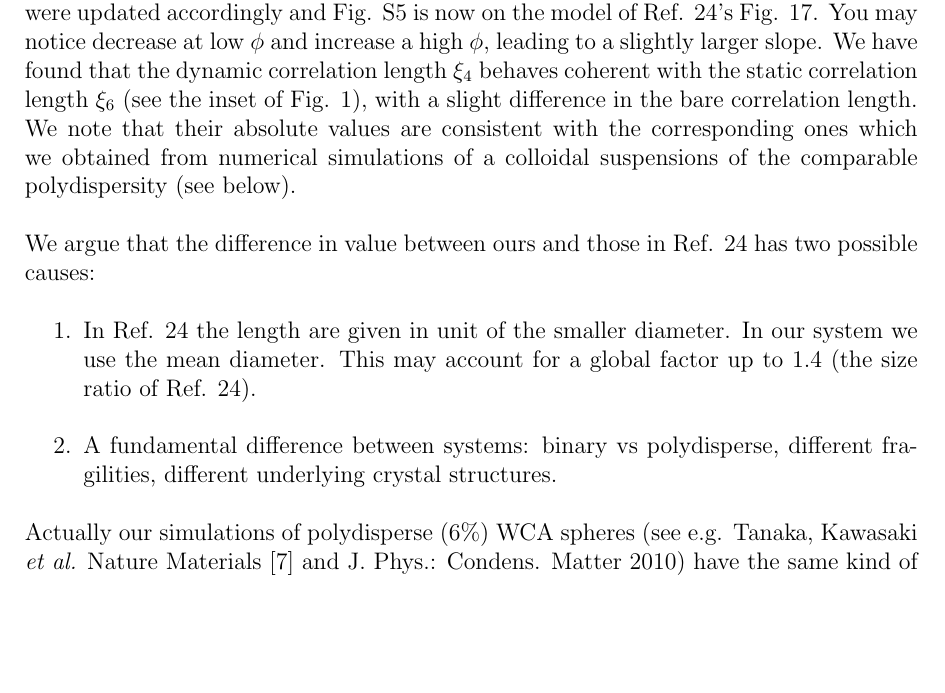
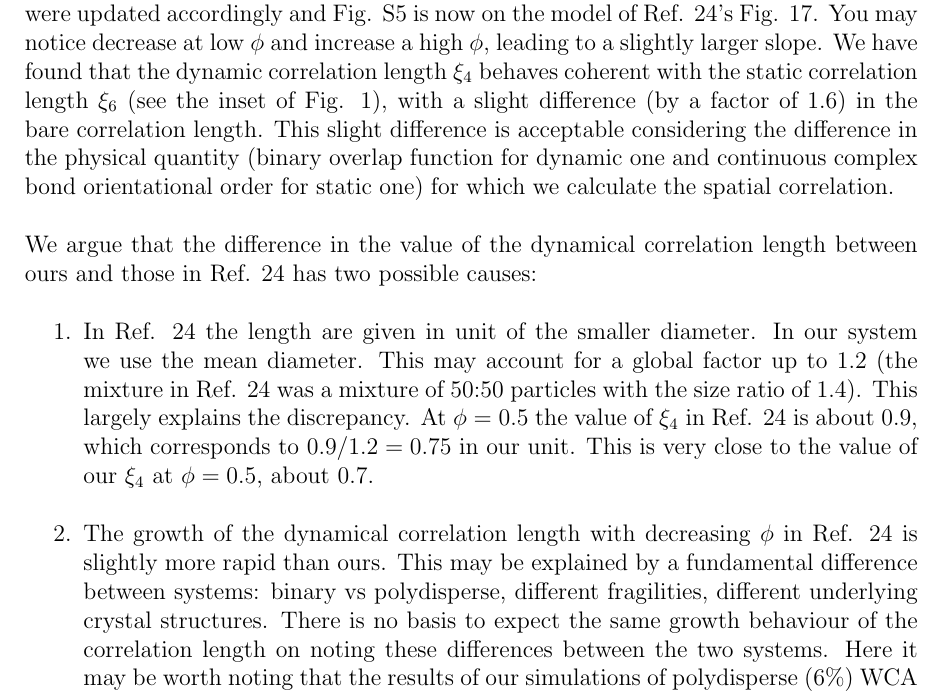
Before and after one commit to MathieuLeocmach/ico_dyn, a LaTeX letter (letter_nc2.tex): part of page 3 of 6, cut so that both start at the same text, the shorter picture padded with empty space. Compiled offline with pdfLaTeX.

Commit message:
modified again

```diff
--- a/letter_nc2.tex
+++ b/letter_nc2.tex
@@ -45,16 +45,20 @@ We may say that we have a very large system (the entire suspension in a sample t
 
 We use the value of $\chi_4$ given by the above formula as $S_4(q=0,t)$ in our fit. The figures were updated accordingly and Fig. S5 is now on the model of Ref. 24's Fig. 17. You may notice decrease at low $\phi$ and increase a high $\phi$, leading to a slightly larger slope.
 We have found that the dynamic correlation length $\xi_4$ behaves coherent with the static correlation length $\xi_6$ (see the inset of Fig. 1),
-with a slight difference in the bare correlation length.
-We note that their absolute values are consistent with the corresponding ones which we obtained
-from numerical simulations of a colloidal suspensions of the comparable polydispersity (see below).
+with a slight difference (by a factor of 1.6) in the bare correlation length. This slight difference is acceptable considering the difference in the
+physical quantity (binary overlap function
+for dynamic one and continuous complex bond orientational order for static one) for which we calculate the spatial correlation.
 
-We argue that the difference in value between ours and those in Ref. 24 has two possible causes:
+We argue that the difference in the value of the dynamical correlation length between ours and those in Ref. 24 has two possible causes:
 \begin{enumerate}
-\item In Ref. 24 the length are given in unit of the smaller diameter. In our system we use the mean diameter. This may account for a global factor up to $1.4$ (the size ratio of Ref. 24).
-\item A fundamental difference between systems: binary vs polydisperse, different fragilities, different underlying crystal structures.
+\item In Ref. 24 the length are given in unit of the smaller diameter. In our system we use the mean diameter. This may account for a global factor up to $1.2$ (the mixture in Ref. 24 was a mixture of 50:50 particles with the size ratio of 1.4). This largely explains the discrepancy. At $\phi=0.5$ the value of $\xi_4$ in Ref. 24 is about 0.9,
+which corresponds to $0.9/1.2=0.75$ in our unit. This is very close to the value of our $\xi_4$ at $\phi=0.5$, about 0.7.
+\item The growth of the dynamical correlation length with decreasing $\phi$ in Ref. 24 is slightly more rapid than ours.
+This may be explained by a fundamental difference between systems: binary vs polydisperse, different fragilities, different underlying crystal structures.
+There is no basis to expect the same growth behaviour of the correlation length on noting these differences between the two systems.
+Here it may be worth noting that the results of our simulations of polydisperse ($6\%$) WCA spheres (Ref. [7]) are consistent with ours.
 \end{enumerate}
-Actually our simulations of polydisperse ($6\%$) WCA spheres (see e.g. Tanaka, Kawasaki \emph{et al.} Nature Materials [7] and J. Phys.: Condens. Matter 2010) have the same kind of absolute values for their length scales, as mentioned above.
+
 
 \begin{quotationi}
 Minor points:
```
Also changed, not shown: glass.tex (+1 -5 lines), supplementary.tex (+4 -2 lines), letter_nc2.tex (2 more changed lines).
